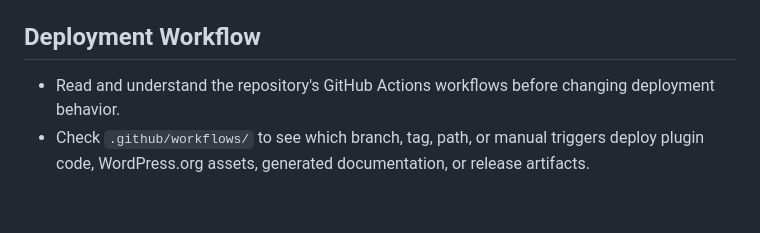
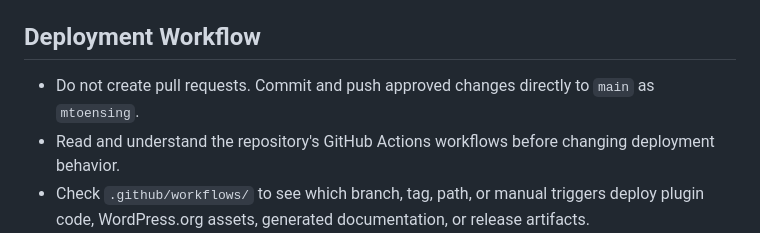
Before and after one commit to mtoensing/simpletoc, a Markdown page: AGENTS.md, the part around the change. Rendered like a GitHub page; blank space fills up the shorter version.

Commit message:
Document direct main deployment

```diff
--- a/AGENTS.md
+++ b/AGENTS.md
@@ -28,6 +28,7 @@ Follow these rules for all changes in this WordPress plugin repository.
 
 ## Deployment Workflow
 
+- Do not create pull requests. Commit and push approved changes directly to `main` as `mtoensing`.
 - Read and understand the repository's GitHub Actions workflows before changing deployment behavior.
 - Check `.github/workflows/` to see which branch, tag, path, or manual triggers deploy plugin code, WordPress.org assets, generated documentation, or release artifacts.
 - Check `.distignore` before adding project-only files. Claude skills, local tooling, generated GitHub-only files, and development metadata must not be shipped to WordPress.org.
```
